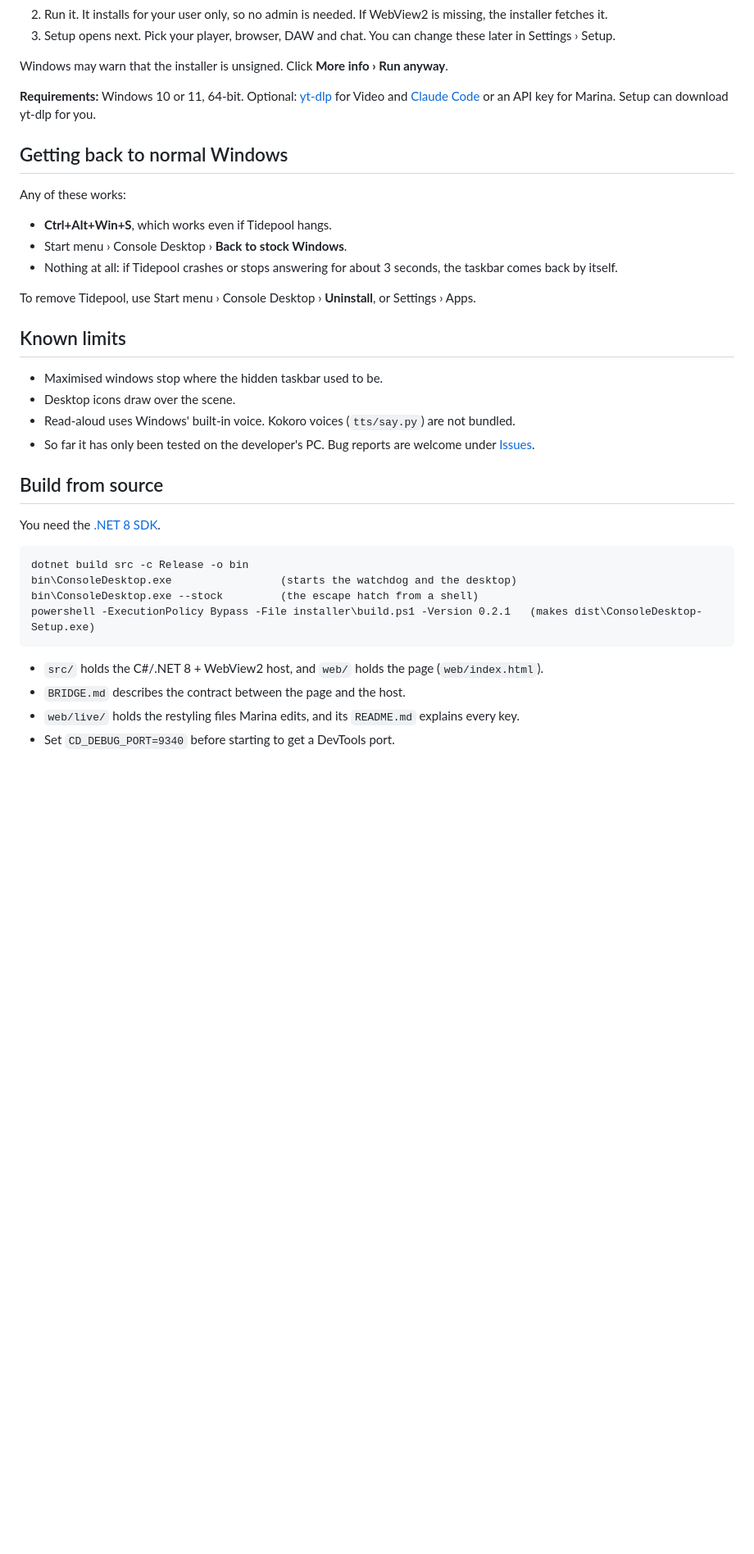
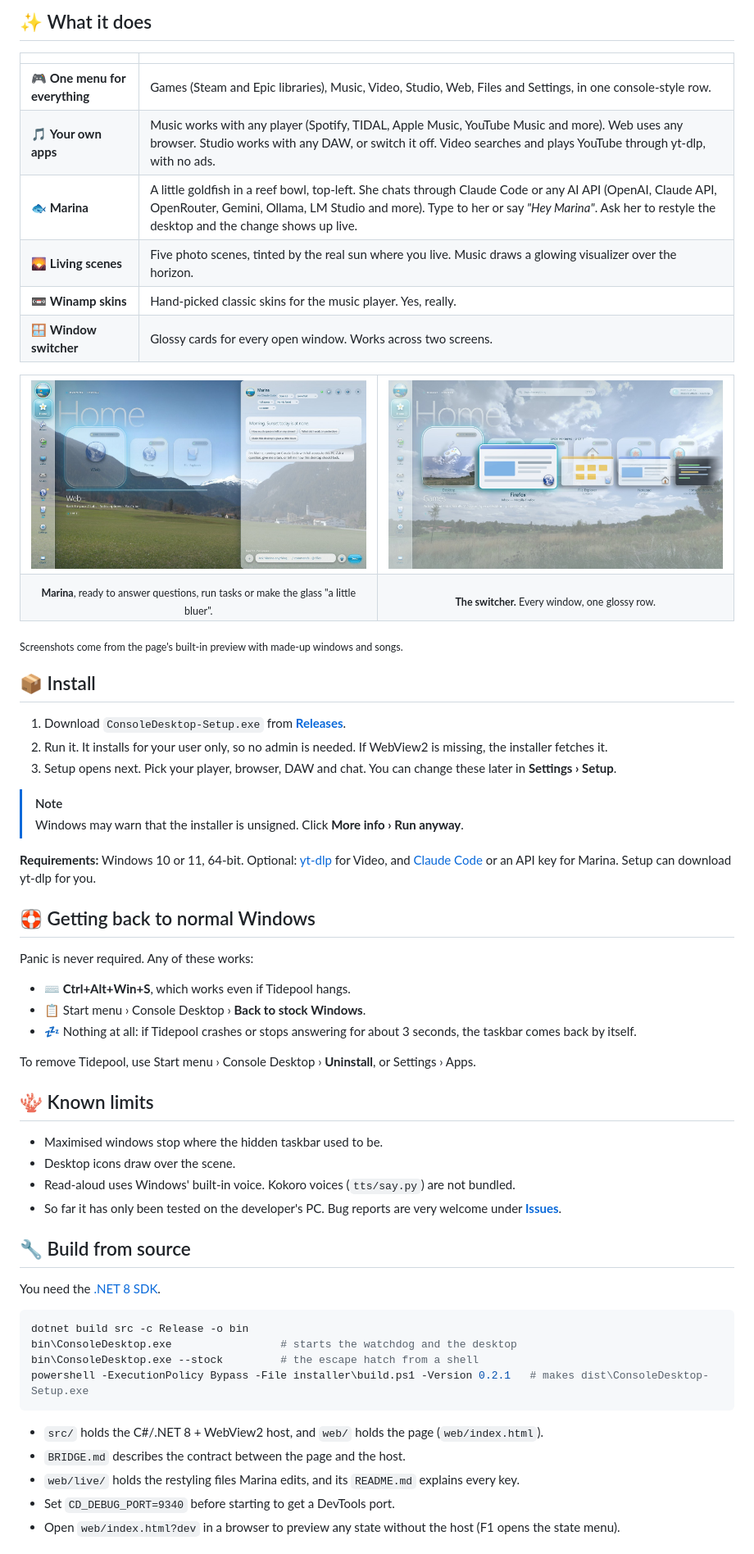
Before and after one commit to Kierkegaardist/tidepool, a Markdown page: README.md, the part around one of its changes. Shown at 82% size. Rendered like a GitHub page; pictures changed too: docs/media/marina.jpg (added), docs/media/switcher.jpg (added); blank space fills up the shorter version.

````diff
--- a/README.md
+++ b/README.md
@@ -20,35 +50,70 @@ It runs as a layer on top of Explorer. It changes nothing permanent, and one hot
+## ✨ What it does
+
+| | |
+|---|---|
+| 🎮 **One menu for everything** | Games (Steam and Epic libraries), Music, Video, Studio, Web, Files and Settings, in one console-style row. |
+| 🎵 **Your own apps** | Music works with any player (Spotify, TIDAL, Apple Music, YouTube Music and more). Web uses any browser. Studio works with any DAW, or switch it off. Video searches and plays YouTube through yt-dlp, with no ads. |
+| 🐟 **Marina** | A little goldfish in a reef bowl, top-left. She chats through Claude Code or any AI API (OpenAI, Claude API, OpenRouter, Gemini, Ollama, LM Studio and more). Type to her or say *"Hey Marina"*. Ask her to restyle the desktop and the change shows up live. |
+| 🌄 **Living scenes** | Five photo scenes, tinted by the real sun where you live. Music draws a glowing visualizer over the horizon. |
+| 📼 **Winamp skins** | Hand-picked classic skins for the music player. Yes, really. |
+| 🪟 **Window switcher** | Glossy cards for every open window. Works across two screens. |
+
+<table>
+<tr>
+<td width="50%"><img src="docs/media/marina.jpg" alt="Marina's chat panel open at dawn over the valley scene, with suggestion chips"></td>
+<td width="50%"><img src="docs/media/switcher.jpg" alt="Window switcher showing glass cards for Desktop, Firefox, File Explorer, Notepad and VS Code"></td>
+</tr>
+<tr>
+<td align="center"><sub><b>Marina</b>, ready to answer questions, run tasks or make the glass "a little bluer".</sub></td>
+<td align="center"><sub><b>The switcher.</b> Every window, one glossy row.</sub></td>
+</tr>
+</table>
+
+<sub>Screenshots come from the page's built-in preview with made-up windows and songs.</sub>
+
+## 📦 Install
+
+1. Download `ConsoleDesktop-Setup.exe` from [**Releases**](../../releases).
 2. Run it. It installs for your user only, so no admin is needed. If WebView2 is missing, the installer fetches it.
-3. Setup opens next. Pick your player, browser, DAW and chat. You can change these later in Settings › Setup.
+3. Setup opens next. Pick your player, browser, DAW and chat. You can change these later in **Settings › Setup**.
 
-Windows may warn that the installer is unsigned. Click **More info › Run anyway**.
+> [!NOTE]
+> Windows may warn that the installer is unsigned. Click **More info › Run anyway**.
 
-**Requirements:** Windows 10 or 11, 64-bit. Optional: [yt-dlp](https://github.com/yt-dlp/yt-dlp) for Video and
+**Requirements:** Windows 10 or 11, 64-bit. Optional: [yt-dlp](https://github.com/yt-dlp/yt-dlp) for Video, and
 [Claude Code](https://claude.com/claude-code) or an API key for Marina. Setup can download yt-dlp for you.
 
-## Getting back to normal Windows
-Any of these works:
-- **Ctrl+Alt+Win+S**, which works even if Tidepool hangs.
-- Start menu › Console Desktop › **Back to stock Windows**.
-- Nothing at all: if Tidepool crashes or stops answering for about 3 seconds, the taskbar comes back by itself.
+## 🛟 Getting back to normal Windows
+
+Panic is never required. Any of these works:
+
+- ⌨️ **Ctrl+Alt+Win+S**, which works even if Tidepool hangs.
+- 📋 Start menu › Console Desktop › **Back to stock Windows**.
+- 💤 Nothing at all: if Tidepool crashes or stops answering for about 3 seconds, the taskbar comes back by itself.
 
 To remove Tidepool, use Start menu › Console Desktop › **Uninstall**, or Settings › Apps.
 
-## Known limits
+## 🪸 Known limits
+
 - Maximised windows stop where the hidden taskbar used to be.
 - Desktop icons draw over the scene.
 - Read-aloud uses Windows' built-in voice. Kokoro voices (`tts/say.py`) are not bundled.
-- So far it has only been tested on the developer's PC. Bug reports are welcome under [Issues](../../issues).
+- So far it has only been tested on the developer's PC. Bug reports are very welcome under [**Issues**](../../issues).
 
-## Build from source
+## 🔧 Build from source
+
 You need the [.NET 8 SDK](https://dotnet.microsoft.com/download/dotnet/8.0).
+
+```powershell
+dotnet build src -c Release -o bin
+bin\ConsoleDesktop.exe                 # starts the watchdog and the desktop
+bin\ConsoleDesktop.exe --stock         # the escape hatch from a shell
+powershell -ExecutionPolicy Bypass -File installer\build.ps1 -Version 0.2.1   # makes dist\ConsoleDesktop-Setup.exe
 ```
-dotnet build src -c Release -o bin
-bin\ConsoleDesktop.exe                 (starts the watchdog and the desktop)
-bin\ConsoleDesktop.exe --stock         (the escape hatch from a shell)
-powershell -ExecutionPolicy Bypass -File installer\build.ps1 -Version 0.2.1   (makes dist\ConsoleDesktop-Setup.exe)
-```
+
 - `src/` holds the C#/.NET 8 + WebView2 host, and `web/` holds the page (`web/index.html`).
 - `BRIDGE.md` describes the contract between the page and the host.
 - `web/live/` holds the restyling files Marina edits, and its `README.md` explains every key.
 - Set `CD_DEBUG_PORT=9340` before starting to get a DevTools port.
+- Open `web/index.html?dev` in a browser to preview any state without the host (F1 opens the state menu).
 
````
Also changed, not shown: other parts of README.md (+54 -17 lines), docs/media/home-day.jpg (added), docs/media/home-gold.jpg (added), docs/media/music.jpg (added), 1 other file.
